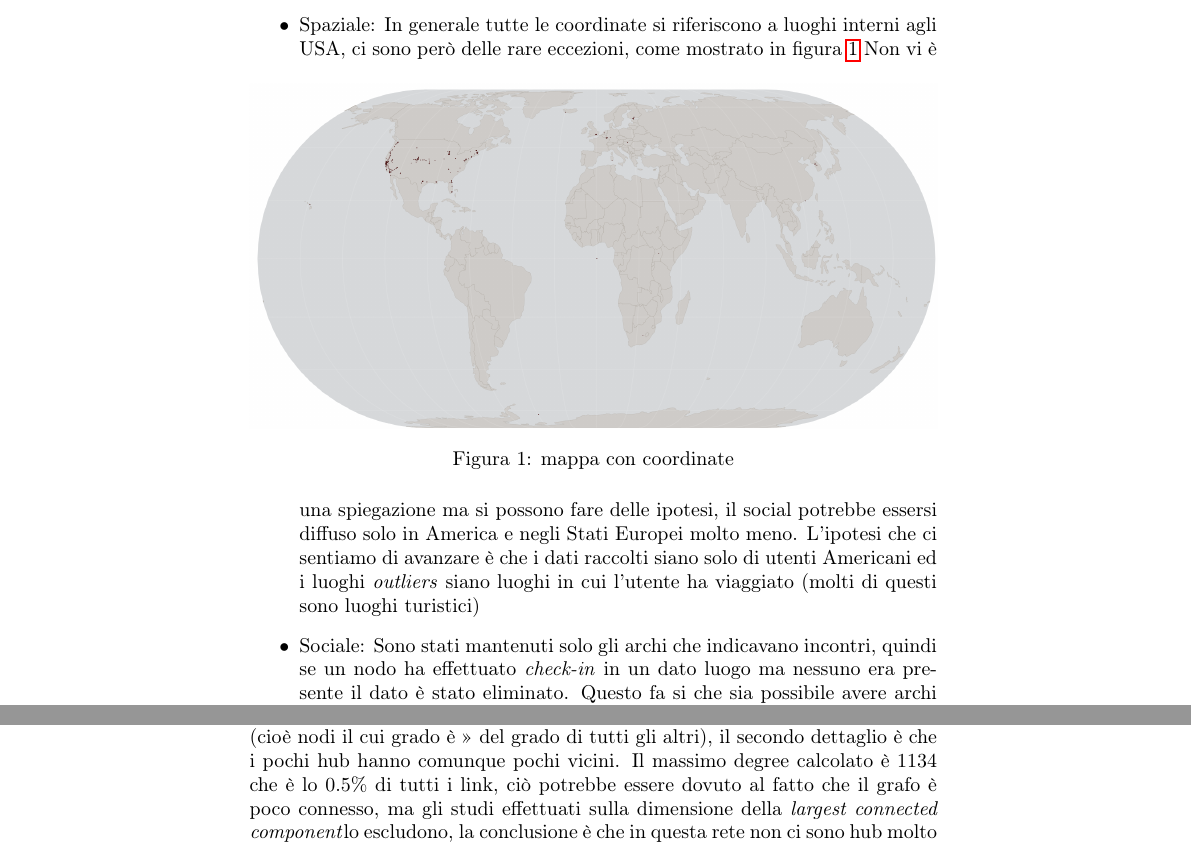
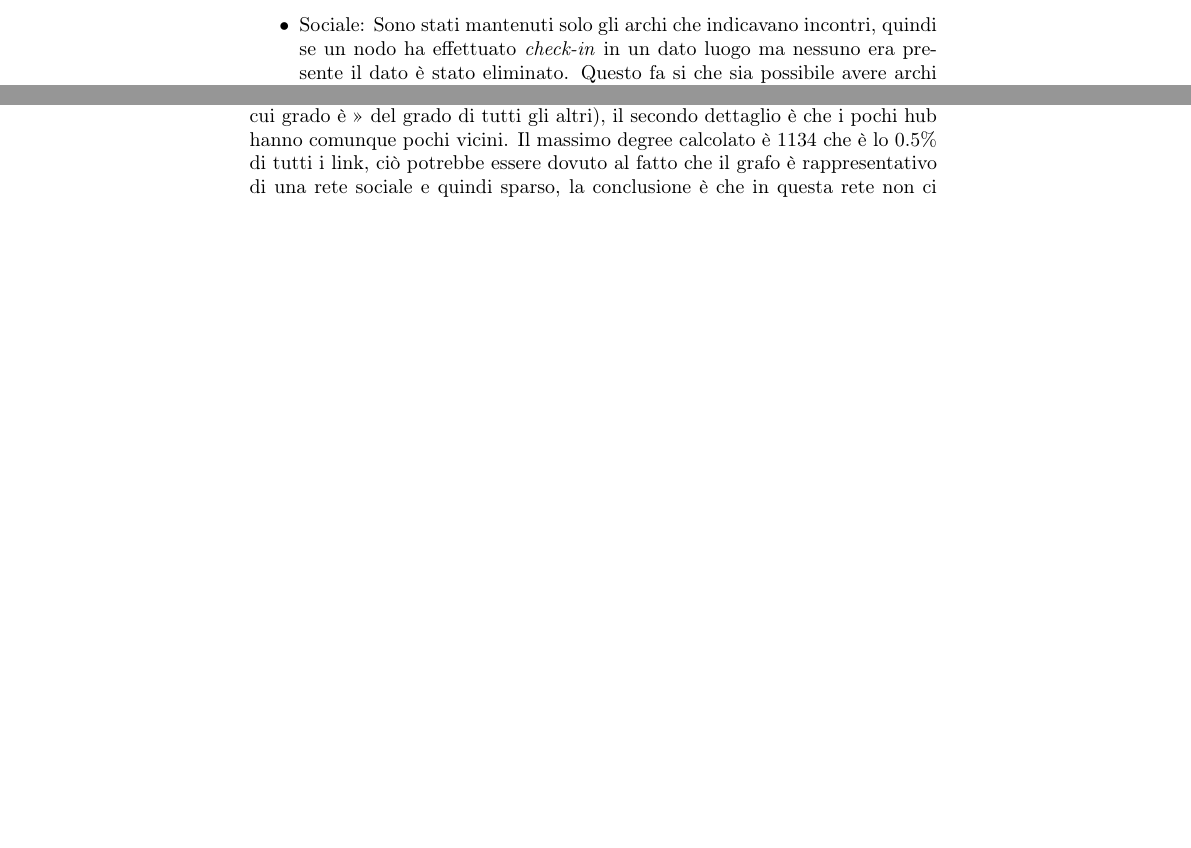
Before and after one commit to lory9894University/AVRC_project, a LaTeX document (relazione.tex): two parts of pages 2 and 4 of 14 before the commit and two parts of pages 2 and 3 of 13 after it, joined at a grey line, cut at the place of the change, the shorter picture padded with empty space. Compiled offline with pdfLaTeX.

Commit message:
correzioni

```diff
--- a/relazione.tex
+++ b/relazione.tex
@@ -32,15 +32,6 @@ In qualsiasi momento un utente ha la possibilità di condividere la sua posizion
 Il dataset preso in esame è una restrizione di questi dati secondo 3 filtri:
 \begin{itemize}
 	\item Temporale: Sono presenti solo risultati raccolti tra Apr. 2008 e Ott. 2010.
-	\item Spaziale: In generale tutte le coordinate si riferiscono a luoghi interni agli USA, ci sono però delle rare eccezioni, come mostrato in figura \ref{FIG:posizione_generica}
-		\begin{figure}[!ht]
-			\centering
-			\includegraphics[width=\linewidth]{posizione_generica}
-			\caption{mappa con coordinate}
-			\label{FIG:posizione_generica}
-		\end{figure}
-		Non vi è una spiegazione ma si possono fare delle ipotesi, il social potrebbe essersi diffuso solo in America e negli Stati Europei molto meno.
-		L'ipotesi che ci sentiamo di avanzare è che i dati raccolti siano solo di utenti Americani ed i luoghi \textit{outliers} siano luoghi in cui l'utente ha viaggiato (molti di questi sono luoghi turistici)
 	\item Sociale: Sono stati mantenuti solo gli archi che indicavano incontri, quindi se un nodo ha effettuato \textit{check-in} in un dato luogo ma nessuno era presente il dato è stato eliminato.
 		Questo fa si che sia possibile avere archi duplicati (due persone che si incontrano diverse volte in luoghi diversi o momenti diversi) ed archi monodirezionali, ad esempio un utente potrebbe aver guardato se ci fosse qualcuno nelle vicinanze e poi non averlo contattato.\\
 		Tutti gli archi monodirezionali sono stati trasformati in bidirezionali perchè per lo scopo della ricerca era importante registrare gli incontri, che questi fossero o meno rappresentativi di una interazione sociale
@@ -85,7 +76,7 @@ Andando ad effettuare il plot \ref{FIG:degree_dist_G} si evidenzia la distribuzi
 \caption{Degree distribution of graph} \label{FIG:degree_dist_G}
 \end{figure*}
 Ci sono alcui dettagli notevoli (che abbiamo notato solo dopo analisi di assortatività), in primis il numero hub è molto basso, ci sono 7 nodi che possiamo realmente definire hub (cioè nodi il cui grado è >> del grado di tutti gli altri), il secondo dettaglio è che i pochi hub hanno comunque pochi vicini.
-Il massimo degree calcolato è $1134$ che è lo $0.5\%$ di tutti i link, ciò potrebbe essere dovuto al fatto che il grafo è poco connesso, ma gli studi effettuati sulla dimensione della \lcc lo escludono, la conclusione è che in questa rete non ci sono hub molto grandi.
+Il massimo degree calcolato è $1134$ che è lo $0.5\%$ di tutti i link, ciò potrebbe essere dovuto al fatto che il grafo è rappresentativo di una rete sociale e quindi sparso, la conclusione è che in questa rete non ci sono hub molto grandi.
 In ogni caso si nota subito che questo è un network `\textit{scale-free} in quanto segue una power-law $f(k) = k^{-c}$ con $c= 2,55$.
 \subsection{Clustering coefficient e Degree correlation}
 Queste due differenti analisi sono inserite nella stessa sezione in quanto hanno fornito risultati inaspettati, che hanno richiesto un'analisi più approfondita prima di essere spiegabili.
```
Also changed, not shown: relazione.pdf, relazione.tex (6 more changed lines).
